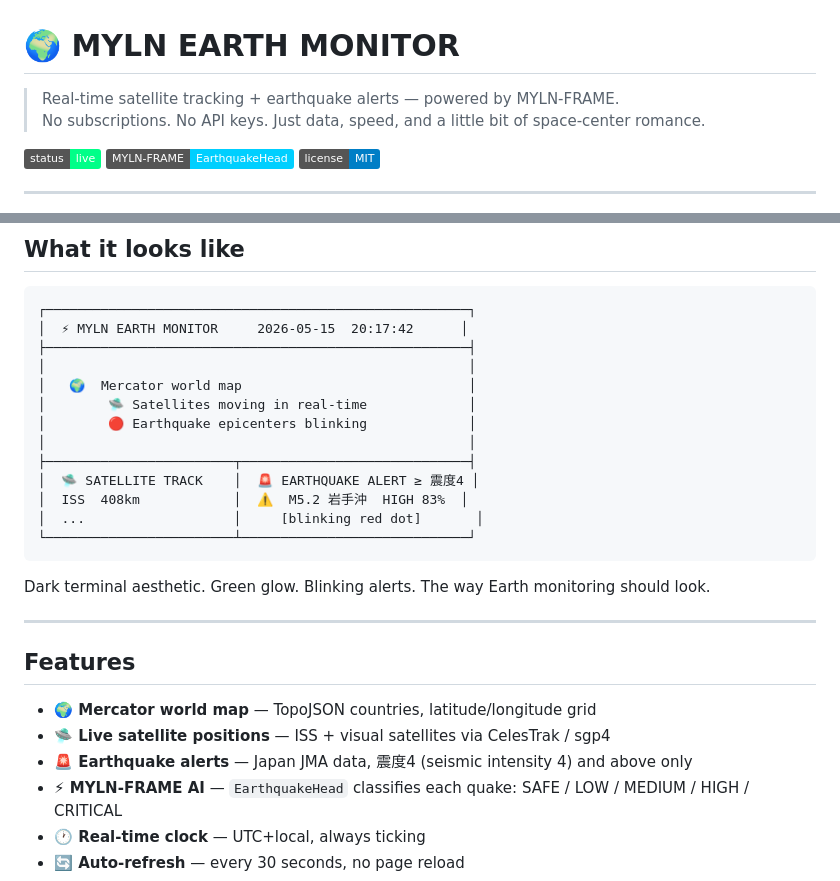
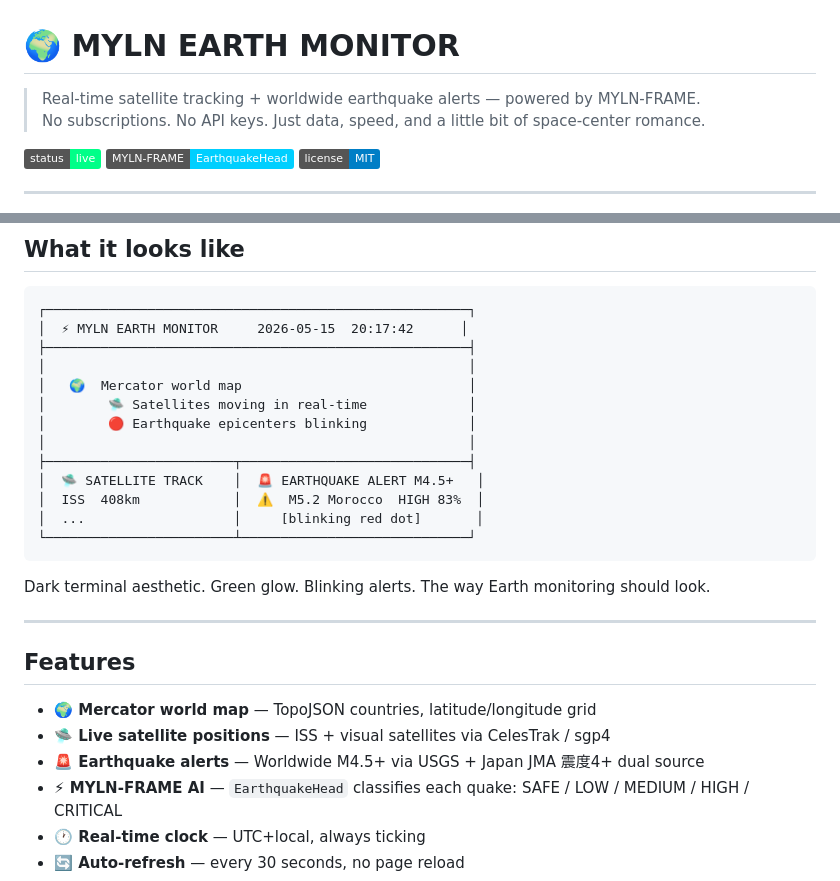
Before and after one commit to Sub-to/myln-earth-monitor, a Markdown page: README.md, 2 parts joined by grey strips. Rendered like a GitHub page; badges without logos.

Commit message:
docs: update README to reflect worldwide earthquake coverage
- Subtitle: worldwide earthquake alerts
- Feature bullet: USGS M4.5+ worldwide + JMA 震度4+ dual source
- ASCII art: updated from Japan-only to global example

Co-Authored-By: Claude Sonnet 4.6 <noreply@anthropic.com>

````diff
--- a/README.md
+++ b/README.md
@@ -1,6 +1,6 @@
 # 🌍 MYLN EARTH MONITOR
 
-> Real-time satellite tracking + earthquake alerts — powered by MYLN-FRAME.
+> Real-time satellite tracking + worldwide earthquake alerts — powered by MYLN-FRAME.
 > No subscriptions. No API keys. Just data, speed, and a little bit of space-center romance.
 
 ![screenshot](https://img.shields.io/badge/status-live-00ff88?style=flat&logo=satellite&logoColor=white)
@@ -21,8 +21,8 @@
 │        🔴 Earthquake epicenters blinking             │
 │                                                      │
 ├────────────────────────┬─────────────────────────────┤
-│  🛸 SATELLITE TRACK    │  🚨 EARTHQUAKE ALERT ≥ 震度4 │
-│  ISS  408km            │  ⚠️  M5.2 岩手沖  HIGH 83%  │
+│  🛸 SATELLITE TRACK    │  🚨 EARTHQUAKE ALERT M4.5+   │
+│  ISS  408km            │  ⚠️  M5.2 Morocco  HIGH 83%  │
 │  ...                   │     [blinking red dot]       │
 └────────────────────────┴─────────────────────────────┘
 ```
@@ -35,7 +35,7 @@ Dark terminal aesthetic. Green glow. Blinking alerts. The way Earth monitoring s
 
 - **🌍 Mercator world map** — TopoJSON countries, latitude/longitude grid
 - **🛸 Live satellite positions** — ISS + visual satellites via CelesTrak / sgp4
-- **🚨 Earthquake alerts** — Japan JMA data, 震度4 (seismic intensity 4) and above only
+- **🚨 Earthquake alerts** — Worldwide M4.5+ via USGS + Japan JMA 震度4+ dual source
 - **⚡ MYLN-FRAME AI** — `EarthquakeHead` classifies each quake: SAFE / LOW / MEDIUM / HIGH / CRITICAL
 - **🕐 Real-time clock** — UTC+local, always ticking
 - **🔄 Auto-refresh** — every 30 seconds, no page reload
````
